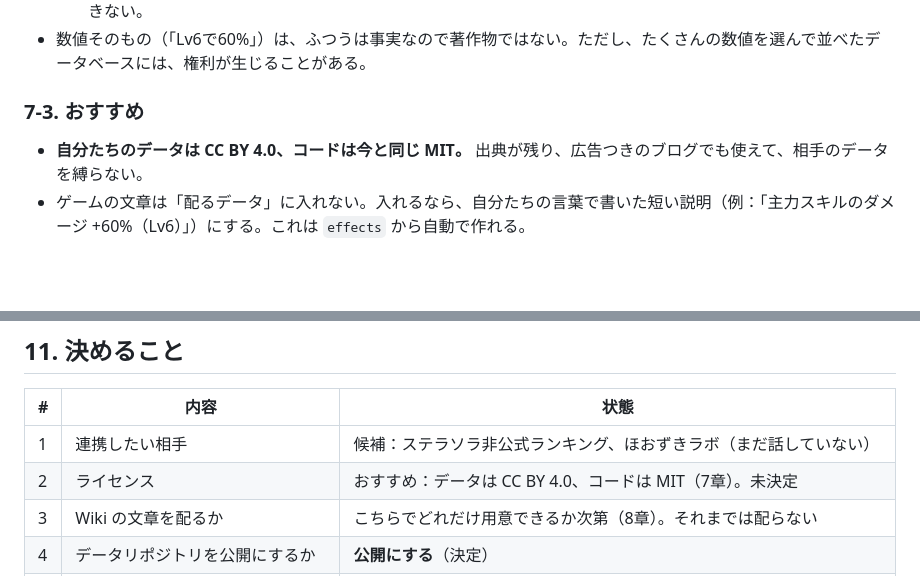
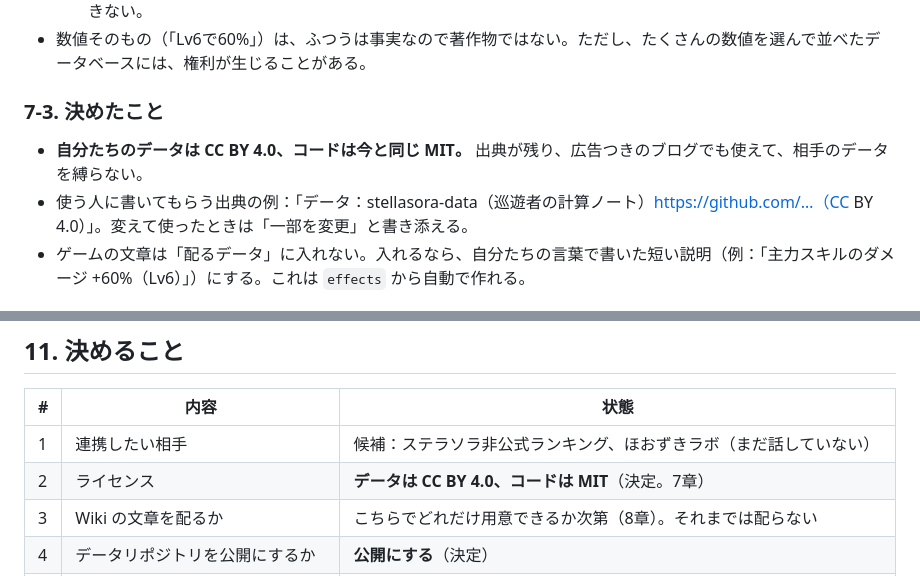
Before and after one commit to freiheit-freisein/stellasora-damage-notes, a Markdown page: docs/data-design.md, 2 parts joined by grey strips. GitHub-like rendering; blank space fills up the shorter version.

Commit message:
共有データの設計の下書き: ライセンスを CC BY 4.0 に決定
Co-Authored-By: Claude Opus 5.5 <noreply@anthropic.com>

```diff
--- a/docs/data-design.md
+++ b/docs/data-design.md
@@ -179,9 +179,10 @@ stellasora-data/
   - 自分たちのものでないもの：**ゲーム内の文章（素質・スキルの説明文）と画像**はゲームの会社のもの。Wiki に書き写された文章も、もとはゲームの文章、または Wiki の書き手のもの。こちらでライセンスを付け直すことはできない。
 - 数値そのもの（「Lv6で60%」）は、ふつうは事実なので著作物ではない。ただし、たくさんの数値を選んで並べたデータベースには、権利が生じることがある。
 
-### 7-3. おすすめ
+### 7-3. 決めたこと
 
 - **自分たちのデータは CC BY 4.0、コードは今と同じ MIT。** 出典が残り、広告つきのブログでも使えて、相手のデータを縛らない。
+- 使う人に書いてもらう出典の例：「データ：stellasora-data（巡遊者の計算ノート）https://github.com/…（CC BY 4.0）」。変えて使ったときは「一部を変更」と書き添える。
 - ゲームの文章は「配るデータ」に入れない。入れるなら、自分たちの言葉で書いた短い説明（例：「主力スキルのダメージ +60%（Lv6）」）にする。これは `effects` から自動で作れる。
 
 ## 8. Wiki との関係
@@ -218,7 +219,7 @@ stellasora-data/
 | # | 内容 | 状態 |
 |---|---|---|
 | 1 | 連携したい相手 | 候補：ステラソラ非公式ランキング、ほおずきラボ（まだ話していない） |
-| 2 | ライセンス | おすすめ：データは CC BY 4.0、コードは MIT（7章）。未決定 |
+| 2 | ライセンス | **データは CC BY 4.0、コードは MIT**（決定。7章） |
 | 3 | Wiki の文章を配るか | こちらでどれだけ用意できるか次第（8章）。それまでは配らない |
 | 4 | データリポジトリを公開にするか | **公開にする**（決定） |
 | 5 | ロスレコ・徽章・敵の「名札」（キー） | おすすめ：計算ツールで今使っている名札をそのまま使う。未決定 |
```
